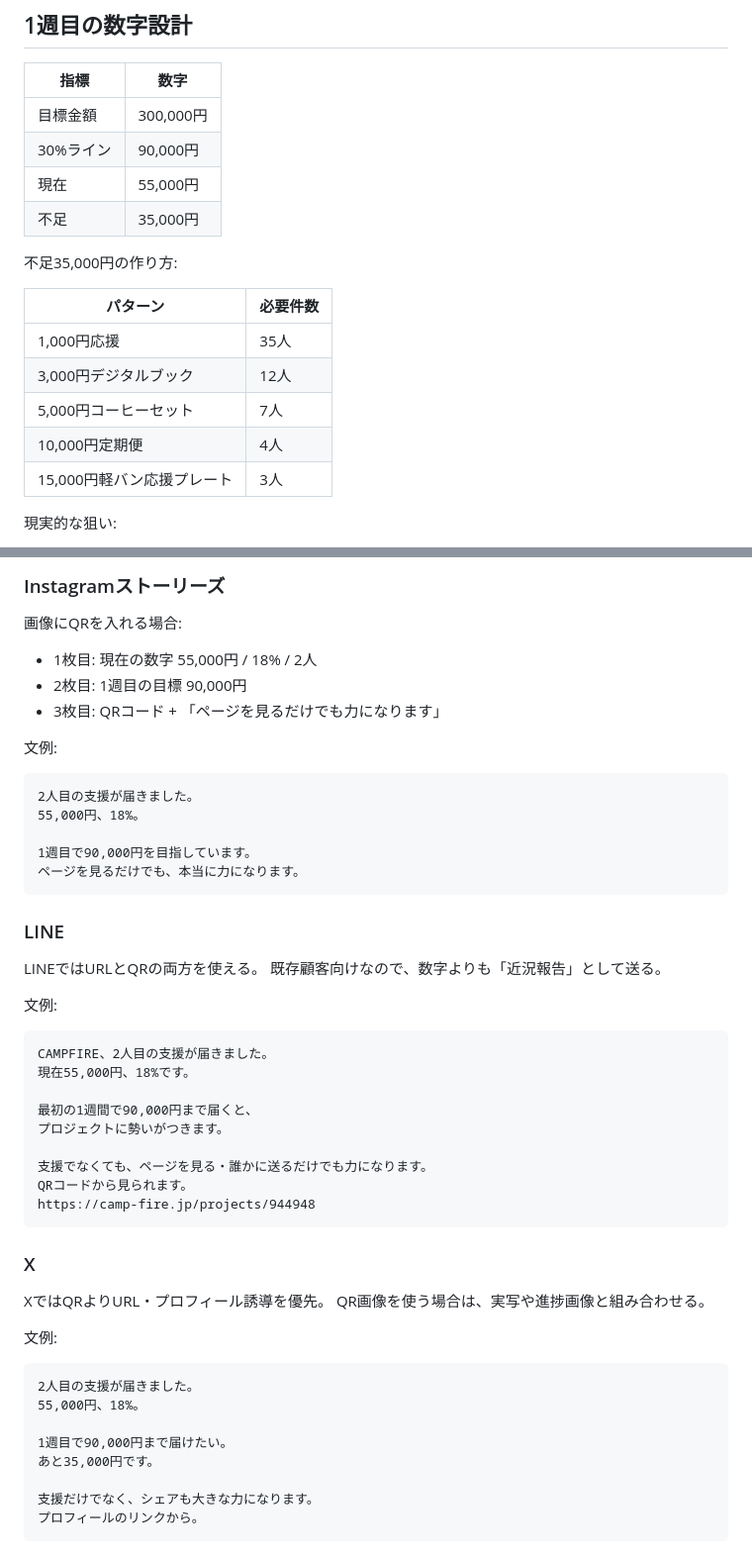
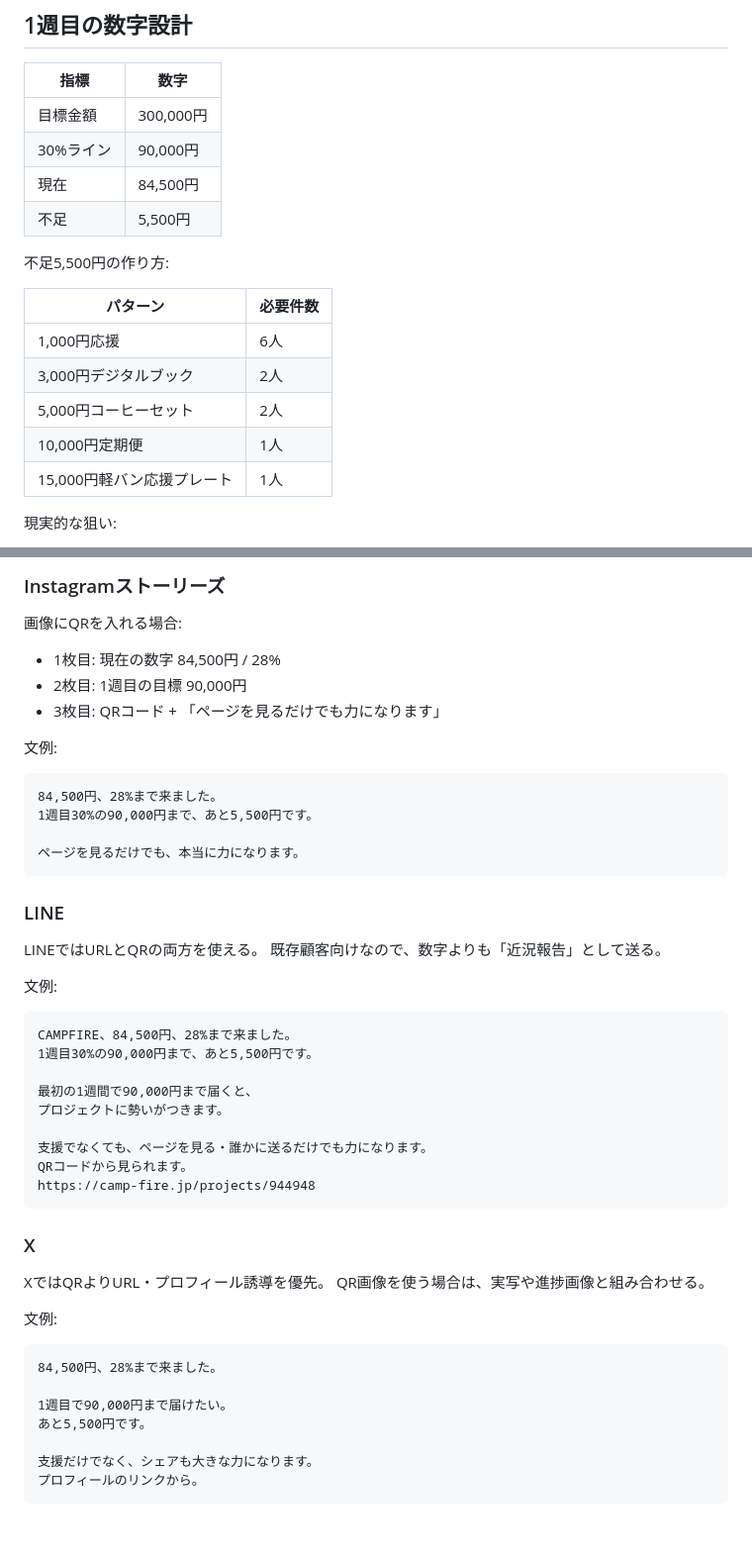
Before and after one commit to haiadaeakaia74-uxsilvertree/my-first-repo, a Markdown page: ops/sns/campfire-first-week-30pct-plan-2026-05-02.md, 2 parts joined by grey strips. Shown at 99% size. Drawn GitHub-style; blank space fills up the shorter version.

````diff
--- a/ops/sns/campfire-first-week-30pct-plan-2026-05-02.md
+++ b/ops/sns/campfire-first-week-30pct-plan-2026-05-02.md
@@ -32,18 +33,18 @@ CAMPFIREは最初の1週間で勢いを見せることが重要。
 |------|------|
 | 目標金額 | 300,000円 |
 | 30%ライン | 90,000円 |
-| 現在 | 55,000円 |
-| 不足 | 35,000円 |
+| 現在 | 84,500円 |
+| 不足 | 5,500円 |
 
-不足35,000円の作り方:
+不足5,500円の作り方:
 
 | パターン | 必要件数 |
 |----------|----------|
-| 1,000円応援 | 35人 |
-| 3,000円デジタルブック | 12人 |
-| 5,000円コーヒーセット | 7人 |
-| 10,000円定期便 | 4人 |
-| 15,000円軽バン応援プレート | 3人 |
+| 1,000円応援 | 6人 |
+| 3,000円デジタルブック | 2人 |
+| 5,000円コーヒーセット | 2人 |
+| 10,000円定期便 | 1人 |
+| 15,000円軽バン応援プレート | 1人 |
 
 現実的な狙い:
 
@@ -72,17 +73,16 @@ CAMPFIREは最初の1週間で勢いを見せることが重要。
 
 画像にQRを入れる場合:
 
-- 1枚目: 現在の数字 55,000円 / 18% / 2人
+- 1枚目: 現在の数字 84,500円 / 28%
 - 2枚目: 1週目の目標 90,000円
 - 3枚目: QRコード + 「ページを見るだけでも力になります」
 
 文例:
 
 ```
-2人目の支援が届きました。
-55,000円、18%。
+84,500円、28%まで来ました。
+1週目30%の90,000円まで、あと5,500円です。
 
-1週目で90,000円を目指しています。
 ページを見るだけでも、本当に力になります。
 ```
 
@@ -94,8 +94,8 @@ LINEではURLとQRの両方を使える。
 文例:
 
 ```
-CAMPFIRE、2人目の支援が届きました。
-現在55,000円、18%です。
+CAMPFIRE、84,500円、28%まで来ました。
+1週目30%の90,000円まで、あと5,500円です。
 
 最初の1週間で90,000円まで届くと、
 プロジェクトに勢いがつきます。
@@ -113,11 +113,10 @@ QR画像を使う場合は、実写や進捗画像と組み合わせる。
 文例:
 
 ```
-2人目の支援が届きました。
-55,000円、18%。
+84,500円、28%まで来ました。
 
 1週目で90,000円まで届けたい。
-あと35,000円です。
+あと5,500円です。
 
 支援だけでなく、シェアも大きな力になります。
 プロフィールのリンクから。
````
Also changed, not shown: other parts of ops/sns/campfire-first-week-30pct-plan-2026-05-02.md (+6 -5 lines), ops/sns/crowdfunding-campaign-policy-2026-05-02-06-11.md (+9 -7 lines), ops/sns/gw-progress-report-2026-05-07.md (added, +129 -0 lines).
